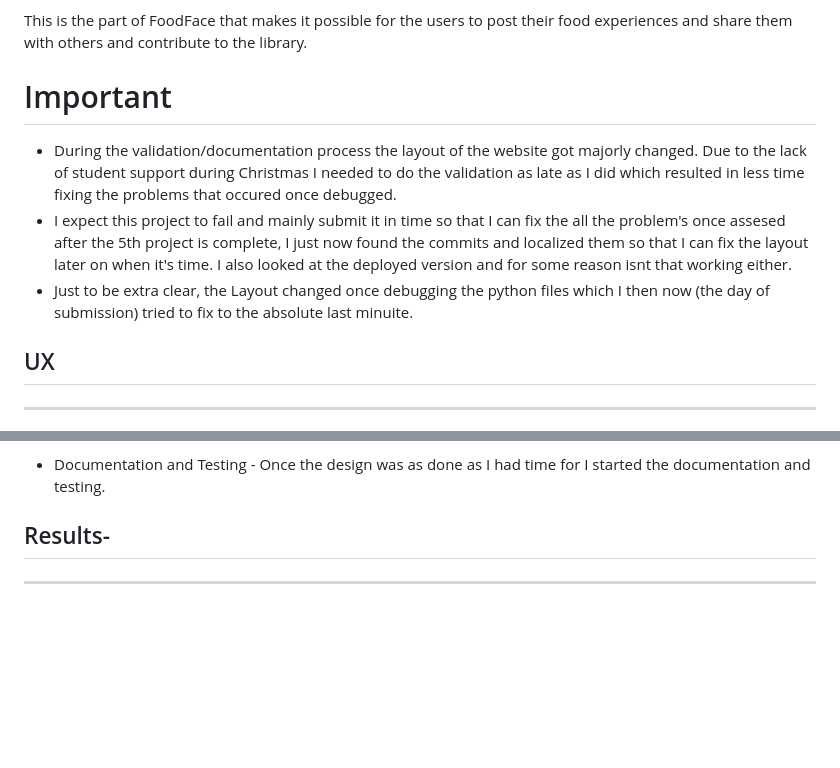
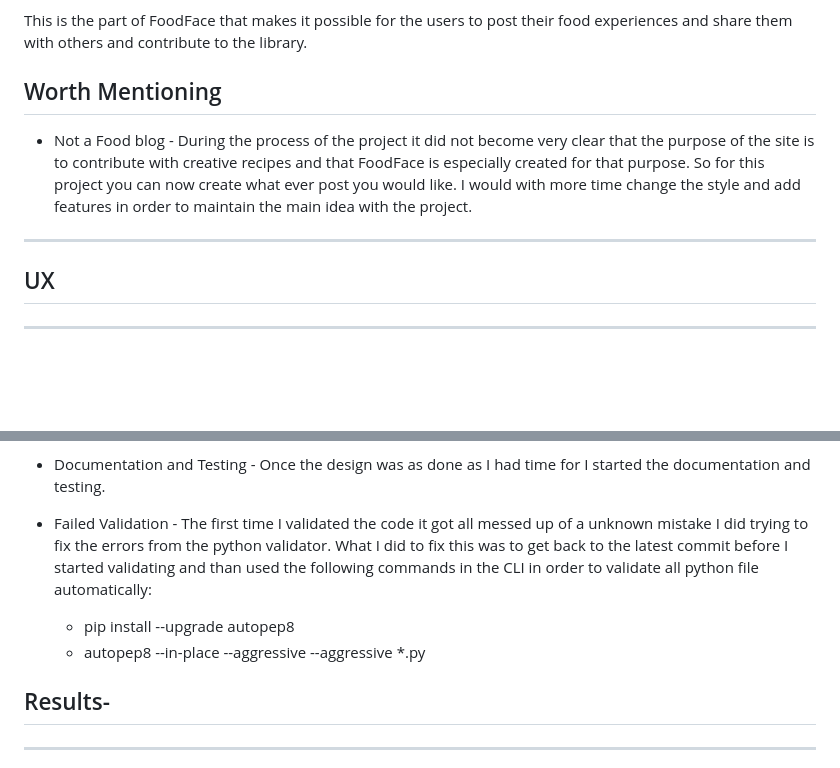
Before and after one commit to Bigkaboon/FoodFace, a Markdown page: README.md, 2 parts joined by grey strips. Rendered like a GitHub page; blank space fills up the shorter version.

```diff
--- a/README.md
+++ b/README.md
@@ -4,10 +4,10 @@ FoodFace is originally a business idea that gathers recipes from around the worl
 
 This is the part of FoodFace that makes it possible for the users to post their food experiences and share them with others and contribute to the library.
 
-# Important
- * During the validation/documentation process the layout of the website got majorly changed. Due to the lack of student support during Christmas I needed to do the validation as late as I did which resulted in less time fixing the problems that occured once debugged.
- * I expect this project to fail and mainly submit it in time so that I can fix the all the problem's once assesed after the 5th project is complete, I just now found the commits and localized them so that I can fix the layout later on when it's time. I also looked at the deployed version and for some reason isnt that working either.
- * Just to be extra clear, the Layout changed once debugging the python files which I then now (the day of submission) tried to fix to the absolute last minuite.
+## Worth Mentioning
+* Not a Food blog - During the process of the project it did not become very clear that the purpose of the site is to contribute with creative recipes and that FoodFace is especially created for that purpose. So for this project you can now create what ever post you would like. I would with more time change the style and add features in order to maintain the main idea with the project.
+---
+
 
 ## UX
 ---
@@ -76,6 +76,12 @@ This is the part of FoodFace that makes it possible for the users to post their
 
 * Documentation and Testing - Once the design was as done as I had time for I started the documentation and testing.
 
+* Failed Validation - The first time I validated the code it got all messed up of a unknown mistake I did trying to fix the errors from the python validator. What I did to fix this was to get back to the latest commit before I started validating and than used the following commands in the CLI in order to validate all python file automatically:
+
+  *  pip install --upgrade autopep8
+  * autopep8 --in-place --aggressive --aggressive *.py
+
+
 
 ## Results-
 ---
```
